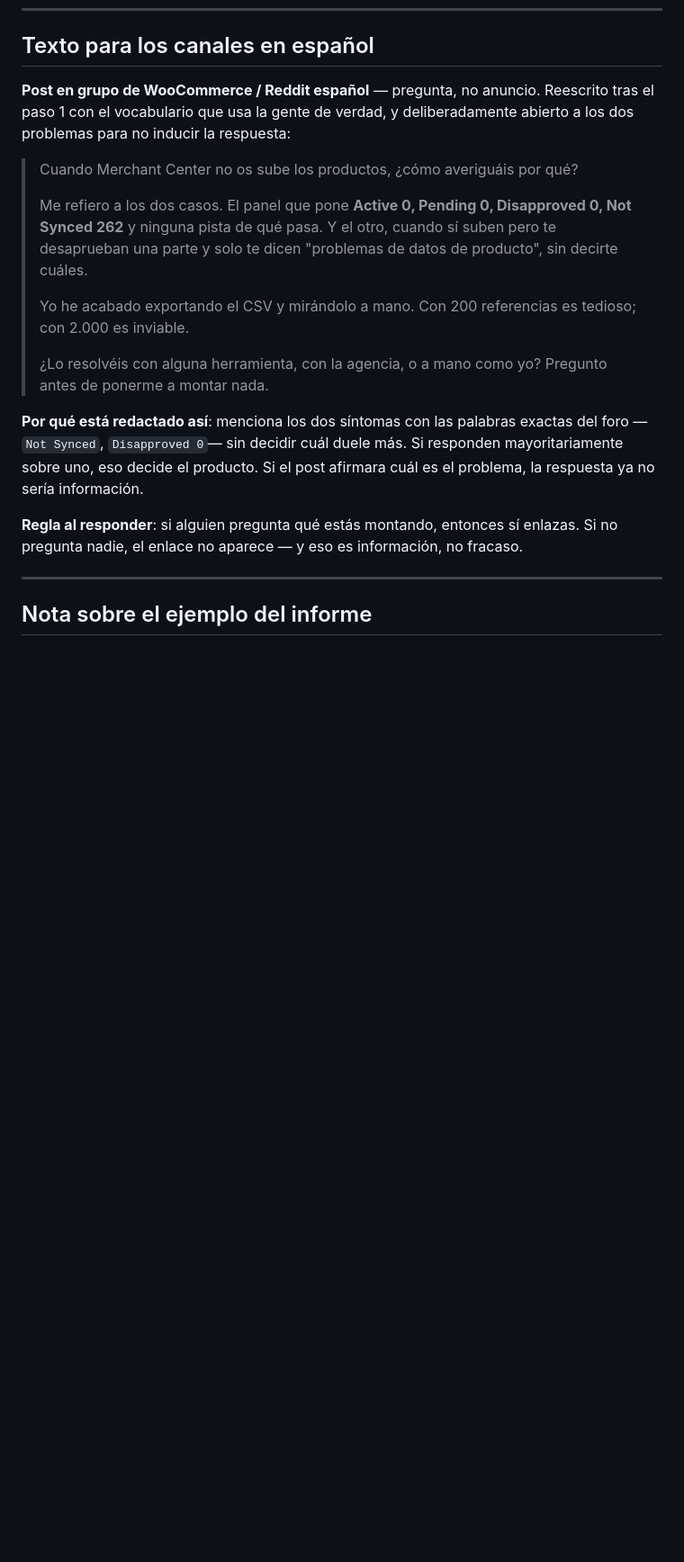
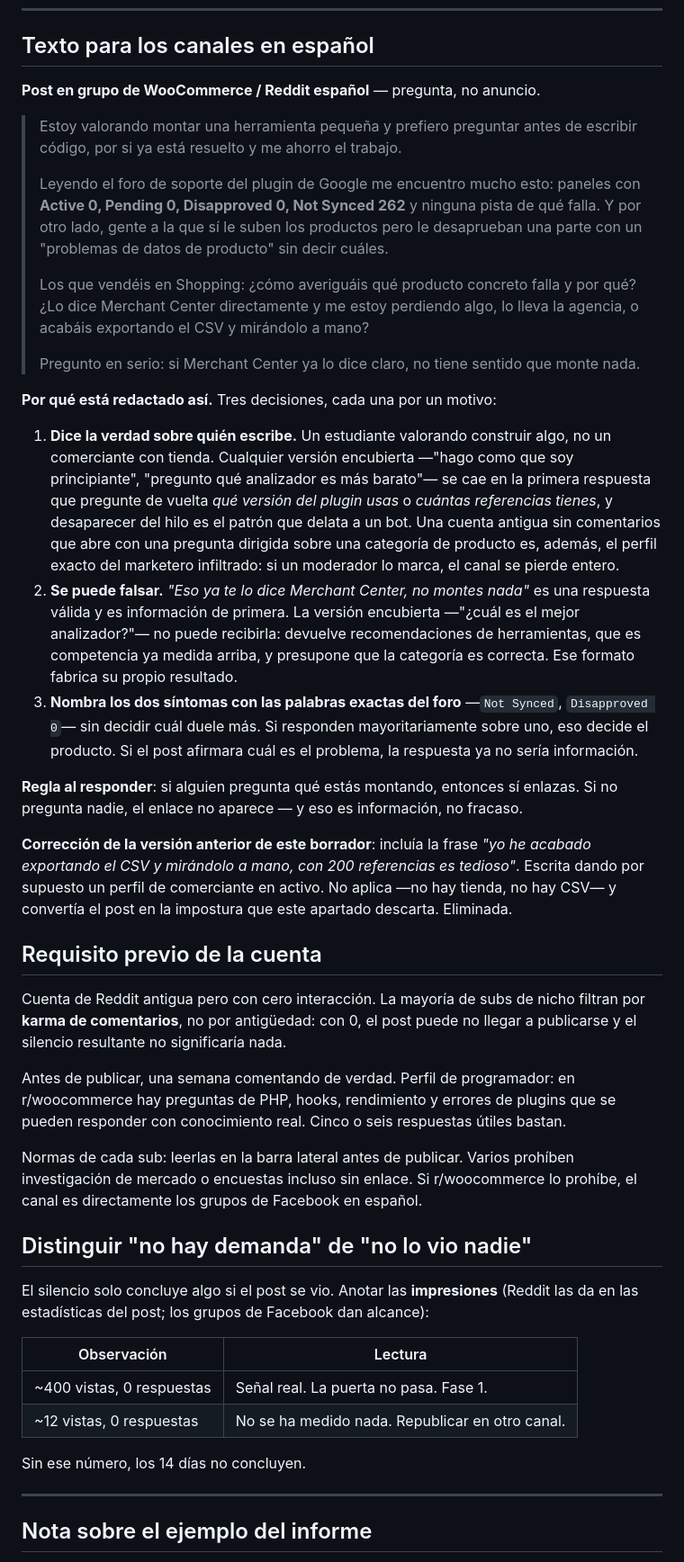
Before and after one commit to Javitax47/feed-doctor, a Markdown page: FASE-2.md, the part around the change. Shown at 90% size. Drawn GitHub-style; blank space fills up the shorter version.

Commit message:
docs: rewrite outreach post to drop a fabricated merchant persona
The previous draft claimed first-hand experience exporting a product CSV.
That is not true of the author and would collapse on the first follow-up
question in the thread. Replaced with an honest framing that states the
author is considering building the tool and explicitly invites the answer
'Merchant Center already tells you this', which is the falsification the
test needs and which the covert framing cannot receive.

Also records the comment-karma precondition and the impressions check that
separates 'no demand' from 'nobody saw it'.

```diff
--- a/FASE-2.md
+++ b/FASE-2.md
@@ -107,19 +107,44 @@ Campo trampa `_gotcha` incluido: el plan gratuito son 50 envíos al mes y el spa
 
 ## Texto para los canales en español
 
-**Post en grupo de WooCommerce / Reddit español** — pregunta, no anuncio. Reescrito tras el paso 1 con el vocabulario que usa la gente de verdad, y deliberadamente abierto a los dos problemas para no inducir la respuesta:
+**Post en grupo de WooCommerce / Reddit español** — pregunta, no anuncio.
 
-> Cuando Merchant Center no os sube los productos, ¿cómo averiguáis por qué?
+> Estoy valorando montar una herramienta pequeña y prefiero preguntar antes de escribir código, por si ya está resuelto y me ahorro el trabajo.
 >
-> Me refiero a los dos casos. El panel que pone **Active 0, Pending 0, Disapproved 0, Not Synced 262** y ninguna pista de qué pasa. Y el otro, cuando sí suben pero te desaprueban una parte y solo te dicen "problemas de datos de producto", sin decirte cuáles.
+> Leyendo el foro de soporte del plugin de Google me encuentro mucho esto: paneles con **Active 0, Pending 0, Disapproved 0, Not Synced 262** y ninguna pista de qué falla. Y por otro lado, gente a la que sí le suben los productos pero le desaprueban una parte con un "problemas de datos de producto" sin decir cuáles.
 >
-> Yo he acabado exportando el CSV y mirándolo a mano. Con 200 referencias es tedioso; con 2.000 es inviable.
+> Los que vendéis en Shopping: ¿cómo averiguáis qué producto concreto falla y por qué? ¿Lo dice Merchant Center directamente y me estoy perdiendo algo, lo lleva la agencia, o acabáis exportando el CSV y mirándolo a mano?
 >
-> ¿Lo resolvéis con alguna herramienta, con la agencia, o a mano como yo? Pregunto antes de ponerme a montar nada.
+> Pregunto en serio: si Merchant Center ya lo dice claro, no tiene sentido que monte nada.
 
-**Por qué está redactado así**: menciona los dos síntomas con las palabras exactas del foro —`Not Synced`, `Disapproved 0`— sin decidir cuál duele más. Si responden mayoritariamente sobre uno, eso decide el producto. Si el post afirmara cuál es el problema, la respuesta ya no sería información.
+**Por qué está redactado así.** Tres decisiones, cada una por un motivo:
+
+1. **Dice la verdad sobre quién escribe.** Un estudiante valorando construir algo, no un comerciante con tienda. Cualquier versión encubierta —"hago como que soy principiante", "pregunto qué analizador es más barato"— se cae en la primera respuesta que pregunte de vuelta *qué versión del plugin usas* o *cuántas referencias tienes*, y desaparecer del hilo es el patrón que delata a un bot. Una cuenta antigua sin comentarios que abre con una pregunta dirigida sobre una categoría de producto es, además, el perfil exacto del marketero infiltrado: si un moderador lo marca, el canal se pierde entero.
+2. **Se puede falsar.** *"Eso ya te lo dice Merchant Center, no montes nada"* es una respuesta válida y es información de primera. La versión encubierta —"¿cuál es el mejor analizador?"— no puede recibirla: devuelve recomendaciones de herramientas, que es competencia ya medida arriba, y presupone que la categoría es correcta. Ese formato fabrica su propio resultado.
+3. **Nombra los dos síntomas con las palabras exactas del foro** —`Not Synced`, `Disapproved 0`— sin decidir cuál duele más. Si responden mayoritariamente sobre uno, eso decide el producto. Si el post afirmara cuál es el problema, la respuesta ya no sería información.
 
 **Regla al responder**: si alguien pregunta qué estás montando, entonces sí enlazas. Si no pregunta nadie, el enlace no aparece — y eso es información, no fracaso.
+
+**Corrección de la versión anterior de este borrador**: incluía la frase *"yo he acabado exportando el CSV y mirándolo a mano, con 200 referencias es tedioso"*. Escrita dando por supuesto un perfil de comerciante en activo. No aplica —no hay tienda, no hay CSV— y convertía el post en la impostura que este apartado descarta. Eliminada.
+
+## Requisito previo de la cuenta
+
+Cuenta de Reddit antigua pero con cero interacción. La mayoría de subs de nicho filtran por **karma de comentarios**, no por antigüedad: con 0, el post puede no llegar a publicarse y el silencio resultante no significaría nada.
+
+Antes de publicar, una semana comentando de verdad. Perfil de programador: en r/woocommerce hay preguntas de PHP, hooks, rendimiento y errores de plugins que se pueden responder con conocimiento real. Cinco o seis respuestas útiles bastan.
+
+Normas de cada sub: leerlas en la barra lateral antes de publicar. Varios prohíben investigación de mercado o encuestas incluso sin enlace. Si r/woocommerce lo prohíbe, el canal es directamente los grupos de Facebook en español.
+
+## Distinguir "no hay demanda" de "no lo vio nadie"
+
+El silencio solo concluye algo si el post se vio. Anotar las **impresiones** (Reddit las da en las estadísticas del post; los grupos de Facebook dan alcance):
+
+| Observación | Lectura |
+|---|---|
+| ~400 vistas, 0 respuestas | Señal real. La puerta no pasa. Fase 1. |
+| ~12 vistas, 0 respuestas | No se ha medido nada. Republicar en otro canal. |
+
+Sin ese número, los 14 días no concluyen.
 
 ---
 
```
